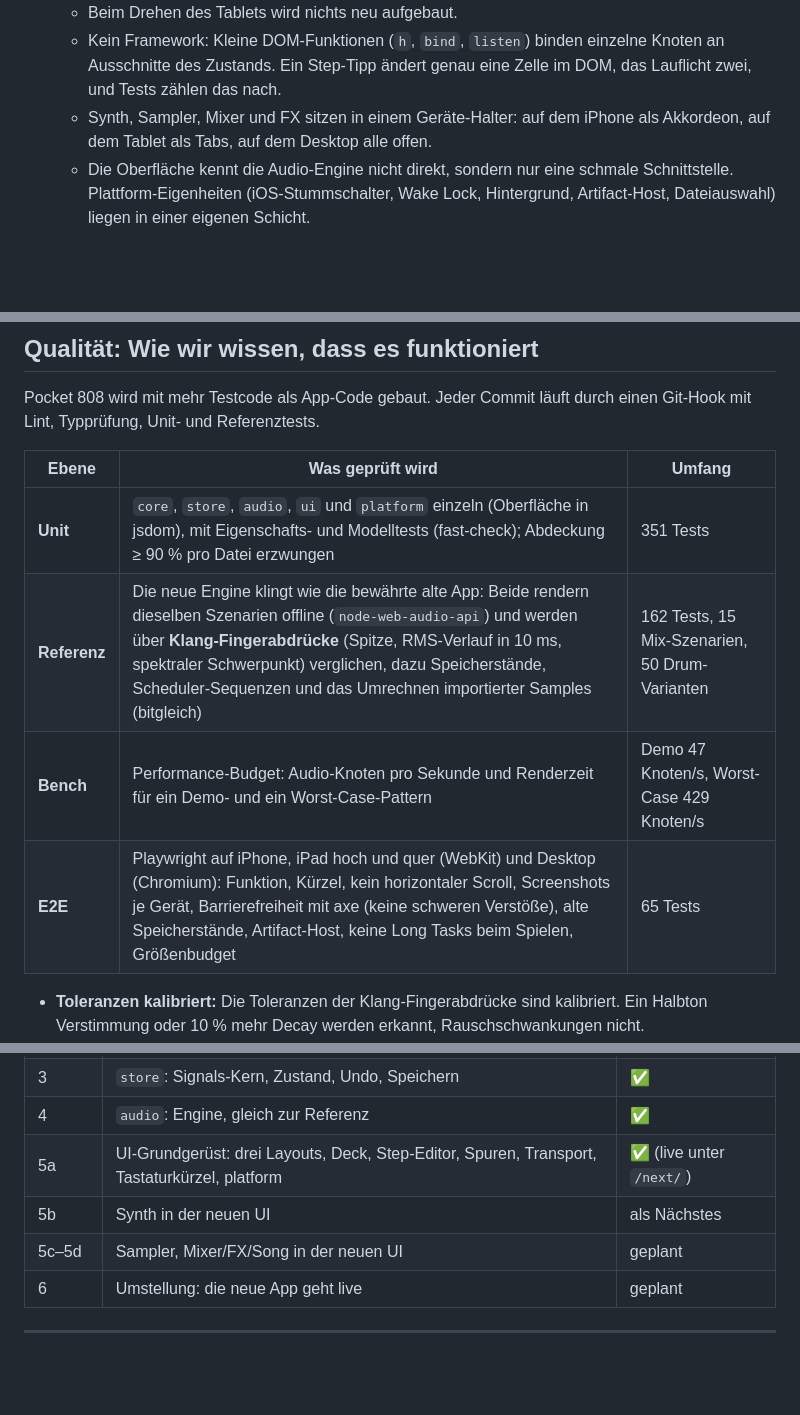
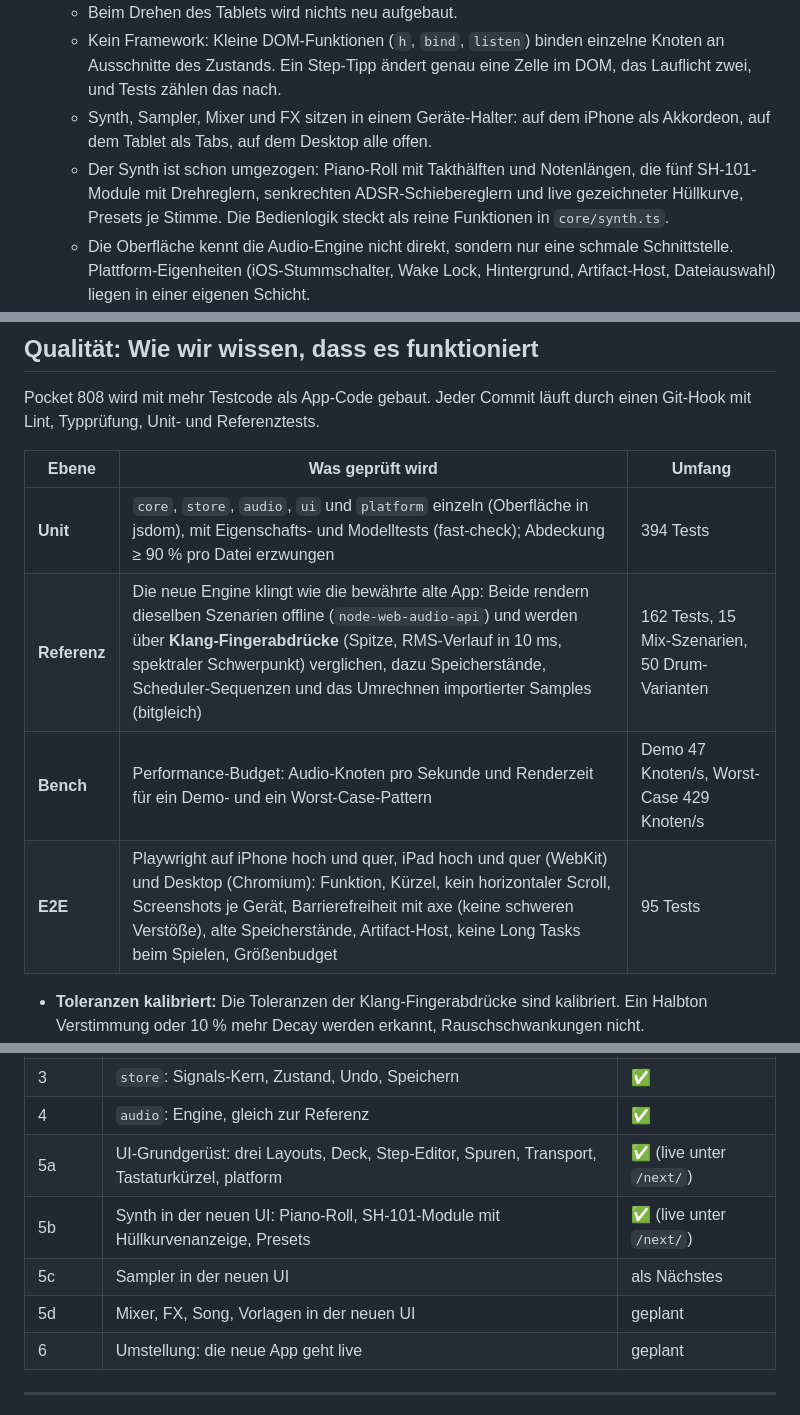
Before and after one commit to schroepa/pocket-808, a Markdown page: README.md, 3 parts joined by grey strips. GitHub-like rendering; blank space fills up the shorter version.

Commit message:
Doku: Synth in der neuen Oberfläche (5b)
Co-Authored-By: Claude Opus 5.5 <noreply@anthropic.com>

```diff
--- a/README.md
+++ b/README.md
@@ -154,6 +154,7 @@ So sieht es auf den einzelnen Geräten aus:
   - Beim Drehen des Tablets wird nichts neu aufgebaut.
   - Kein Framework: Kleine DOM-Funktionen (`h`, `bind`, `listen`) binden einzelne Knoten an Ausschnitte des Zustands. Ein Step-Tipp ändert genau eine Zelle im DOM, das Lauflicht zwei, und Tests zählen das nach.
   - Synth, Sampler, Mixer und FX sitzen in einem Geräte-Halter: auf dem iPhone als Akkordeon, auf dem Tablet als Tabs, auf dem Desktop alle offen.
+  - Der Synth ist schon umgezogen: Piano-Roll mit Takthälften und Notenlängen, die fünf SH-101-Module mit Drehreglern, senkrechten ADSR-Schiebereglern und live gezeichneter Hüllkurve, Presets je Stimme. Die Bedienlogik steckt als reine Funktionen in `core/synth.ts`.
   - Die Oberfläche kennt die Audio-Engine nicht direkt, sondern nur eine schmale Schnittstelle. Plattform-Eigenheiten (iOS-Stummschalter, Wake Lock, Hintergrund, Artifact-Host, Dateiauswahl) liegen in einer eigenen Schicht.
 - **Design:**
   - Flach, ohne Konturen und Schatten; aktive Elemente leuchten in einem gedämpften Kupferton („wie im Club“).
@@ -170,10 +171,10 @@ Pocket 808 wird mit mehr Testcode als App-Code gebaut. Jeder Commit läuft durch
 
 | Ebene | Was geprüft wird | Umfang |
 |---|---|---|
-| **Unit** | `core`, `store`, `audio`, `ui` und `platform` einzeln (Oberfläche in jsdom), mit Eigenschafts- und Modelltests (fast-check); Abdeckung ≥ 90 % pro Datei erzwungen | 351 Tests |
+| **Unit** | `core`, `store`, `audio`, `ui` und `platform` einzeln (Oberfläche in jsdom), mit Eigenschafts- und Modelltests (fast-check); Abdeckung ≥ 90 % pro Datei erzwungen | 394 Tests |
 | **Referenz** | Die neue Engine klingt wie die bewährte alte App: Beide rendern dieselben Szenarien offline (`node-web-audio-api`) und werden über **Klang-Fingerabdrücke** (Spitze, RMS-Verlauf in 10 ms, spektraler Schwerpunkt) verglichen, dazu Speicherstände, Scheduler-Sequenzen und das Umrechnen importierter Samples (bitgleich) | 162 Tests, 15 Mix-Szenarien, 50 Drum-Varianten |
 | **Bench** | Performance-Budget: Audio-Knoten pro Sekunde und Renderzeit für ein Demo- und ein Worst-Case-Pattern | Demo 47 Knoten/s, Worst-Case 429 Knoten/s |
-| **E2E** | Playwright auf iPhone, iPad hoch und quer (WebKit) und Desktop (Chromium): Funktion, Kürzel, kein horizontaler Scroll, Screenshots je Gerät, Barrierefreiheit mit axe (keine schweren Verstöße), alte Speicherstände, Artifact-Host, keine Long Tasks beim Spielen, Größenbudget | 65 Tests |
+| **E2E** | Playwright auf iPhone hoch und quer, iPad hoch und quer (WebKit) und Desktop (Chromium): Funktion, Kürzel, kein horizontaler Scroll, Screenshots je Gerät, Barrierefreiheit mit axe (keine schweren Verstöße), alte Speicherstände, Artifact-Host, keine Long Tasks beim Spielen, Größenbudget | 95 Tests |
 
 - **Toleranzen kalibriert:** Die Toleranzen der Klang-Fingerabdrücke sind kalibriert. Ein Halbton Verstimmung oder 10 % mehr Decay werden erkannt, Rauschschwankungen nicht.
 - **Mutationsprüfung:** Wir bauen absichtlich Fehler ein, zum Beispiel einen ausgebauten Live-Effekt, falschen Swing oder eine Closed Hat, die die Open Hat nicht mehr abwürgt. Der passende Test muss rot werden, sonst fehlt ein Test.
@@ -192,8 +193,9 @@ Pocket 808 wird gerade auf ein neues technisches Fundament gestellt. Live läuft
 | 3 | `store`: Signals-Kern, Zustand, Undo, Speichern | ✅ |
 | 4 | `audio`: Engine, gleich zur Referenz | ✅ |
 | 5a | UI-Grundgerüst: drei Layouts, Deck, Step-Editor, Spuren, Transport, Tastaturkürzel, platform | ✅ (live unter `/next/`) |
-| 5b | Synth in der neuen UI | als Nächstes |
-| 5c–5d | Sampler, Mixer/FX/Song in der neuen UI | geplant |
+| 5b | Synth in der neuen UI: Piano-Roll, SH-101-Module mit Hüllkurvenanzeige, Presets | ✅ (live unter `/next/`) |
+| 5c | Sampler in der neuen UI | als Nächstes |
+| 5d | Mixer, FX, Song, Vorlagen in der neuen UI | geplant |
 | 6 | Umstellung: die neue App geht live | geplant |
 
 ---
```
Also changed, not shown: other parts of README.md (+1 -1 lines), CLAUDE.md (+1 -1 lines), 1 other file.
